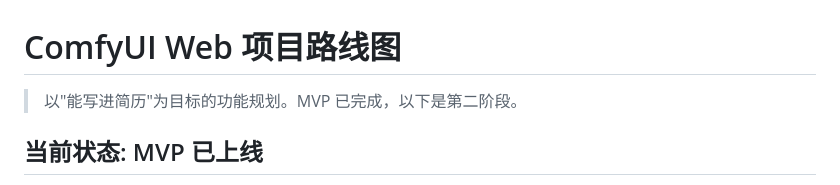
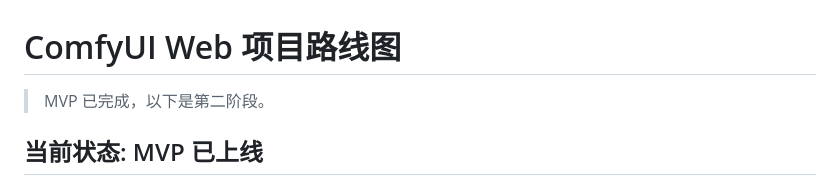
Before and after one commit to air041001/airpaint, a Markdown page: ROADMAP.md, the part around the change. Drawn GitHub-style.

Commit message:
更新 ROADMAP.md

```diff
--- a/ROADMAP.md
+++ b/ROADMAP.md
@@ -1,6 +1,6 @@
 # ComfyUI Web 项目路线图
 
-> 以"能写进简历"为目标的功能规划。MVP 已完成，以下是第二阶段。
+> MVP 已完成，以下是第二阶段。
 
 ## 当前状态: MVP 已上线
 
```
